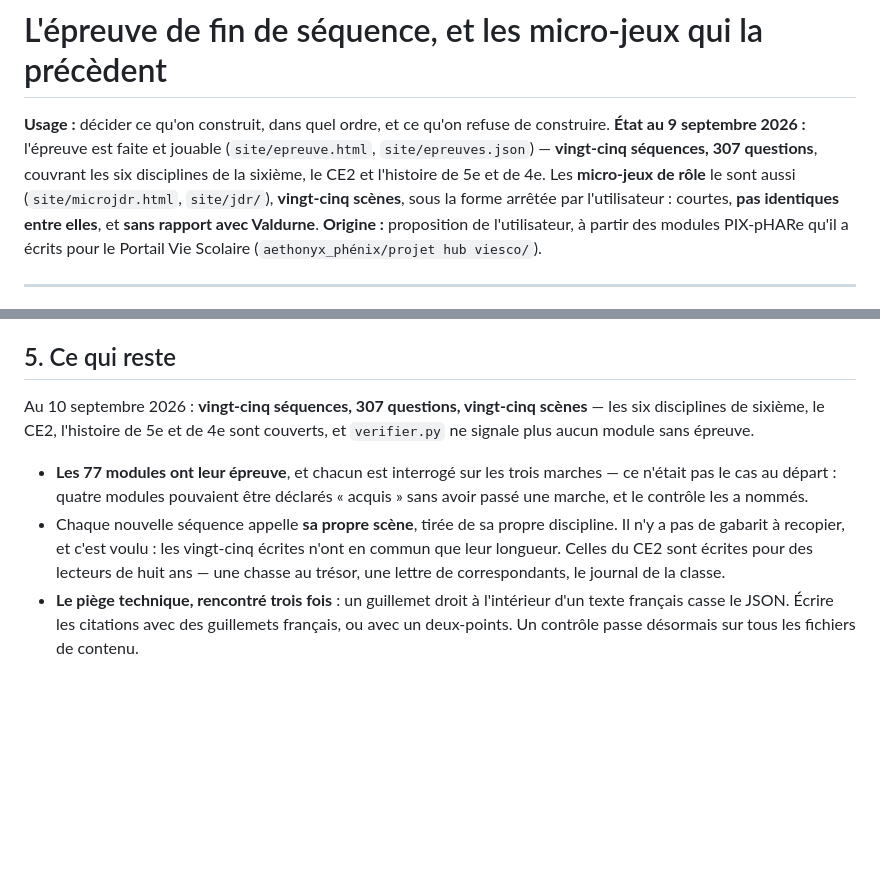
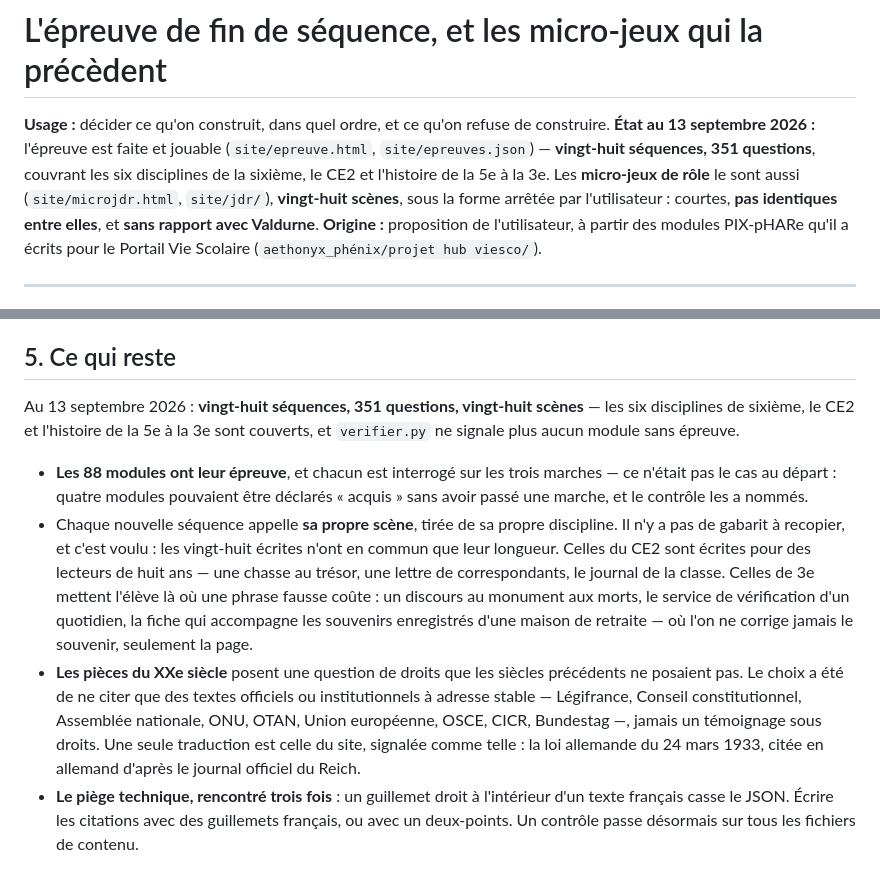
Before and after one commit to aurelienbrulois23-boop/Cours-interactif, a Markdown page: knowledge-base/pedagogie/epreuve-et-jeu-de-role.md, 2 parts joined by grey strips. Rendered like a GitHub page; blank space fills up the shorter version.

Commit message:
Note epreuve/jeu de role : etat au 13 septembre, 88 modules couverts

```diff
--- a/knowledge-base/pedagogie/epreuve-et-jeu-de-role.md
+++ b/knowledge-base/pedagogie/epreuve-et-jeu-de-role.md
@@ -1,10 +1,10 @@
 # L'épreuve de fin de séquence, et les micro-jeux qui la précèdent
 
 **Usage :** décider ce qu'on construit, dans quel ordre, et ce qu'on refuse de construire.
-**État au 9 septembre 2026 :** l'épreuve est faite et jouable (`site/epreuve.html`,
-`site/epreuves.json`) — **vingt-cinq séquences, 307 questions**, couvrant les six
-disciplines de la sixième, le CE2 et l'histoire de 5e et de 4e. Les **micro-jeux de rôle** le sont aussi
-(`site/microjdr.html`, `site/jdr/`), **vingt-cinq scènes**, sous la forme arrêtée par
+**État au 13 septembre 2026 :** l'épreuve est faite et jouable (`site/epreuve.html`,
+`site/epreuves.json`) — **vingt-huit séquences, 351 questions**, couvrant les six
+disciplines de la sixième, le CE2 et l'histoire de la 5e à la 3e. Les **micro-jeux de rôle** le sont aussi
+(`site/microjdr.html`, `site/jdr/`), **vingt-huit scènes**, sous la forme arrêtée par
 l'utilisateur : courtes, **pas identiques entre elles**, et **sans rapport avec
 Valdurne**.
 **Origine :** proposition de l'utilisateur, à partir des modules PIX-pHARe qu'il a écrits
@@ -169,16 +169,25 @@ ce sera **en Python** — Node n'est pas installé sur ce poste.
 
 ## 5. Ce qui reste
 
-Au 10 septembre 2026 : **vingt-cinq séquences, 307 questions, vingt-cinq scènes** — les six
-disciplines de sixième, le CE2, l'histoire de 5e et de 4e sont couverts, et `verifier.py` ne signale plus aucun module sans épreuve.
+Au 13 septembre 2026 : **vingt-huit séquences, 351 questions, vingt-huit scènes** — les six
+disciplines de sixième, le CE2 et l'histoire de la 5e à la 3e sont couverts, et `verifier.py` ne signale plus aucun module sans épreuve.
 
-- **Les 77 modules ont leur épreuve**, et chacun est interrogé sur les trois marches —
+- **Les 88 modules ont leur épreuve**, et chacun est interrogé sur les trois marches —
   ce n'était pas le cas au départ : quatre modules pouvaient être déclarés « acquis »
   sans avoir passé une marche, et le contrôle les a nommés.
 - Chaque nouvelle séquence appelle **sa propre scène**, tirée de sa propre discipline.
-  Il n'y a pas de gabarit à recopier, et c'est voulu : les vingt-cinq écrites n'ont en commun
+  Il n'y a pas de gabarit à recopier, et c'est voulu : les vingt-huit écrites n'ont en commun
   que leur longueur. Celles du CE2 sont écrites pour des lecteurs de huit ans — une
-  chasse au trésor, une lettre de correspondants, le journal de la classe.
+  chasse au trésor, une lettre de correspondants, le journal de la classe. Celles de 3e
+  mettent l'élève là où une phrase fausse coûte : un discours au monument aux morts, le
+  service de vérification d'un quotidien, la fiche qui accompagne les souvenirs enregistrés
+  d'une maison de retraite — où l'on ne corrige jamais le souvenir, seulement la page.
+- **Les pièces du XXe siècle** posent une question de droits que les siècles précédents ne
+  posaient pas. Le choix a été de ne citer que des textes officiels ou institutionnels à
+  adresse stable — Légifrance, Conseil constitutionnel, Assemblée nationale, ONU, OTAN,
+  Union européenne, OSCE, CICR, Bundestag —, jamais un témoignage sous droits. Une seule
+  traduction est celle du site, signalée comme telle : la loi allemande du 24 mars 1933,
+  citée en allemand d'après le journal officiel du Reich.
 - **Le piège technique, rencontré trois fois** : un guillemet droit à l'intérieur d'un
   texte français casse le JSON. Écrire les citations avec des guillemets français, ou
   avec un deux-points. Un contrôle passe désormais sur tous les fichiers de contenu.
```
